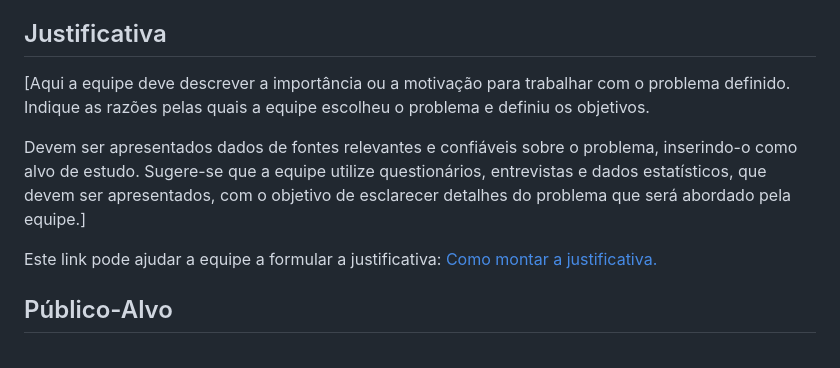
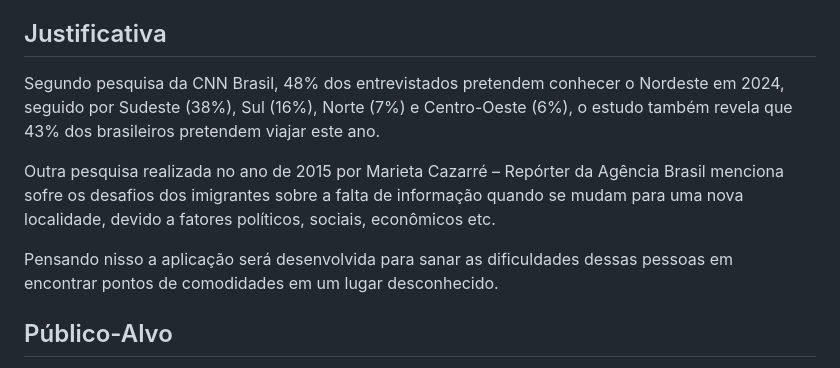
Before and after one commit to ICEI-PUC-Minas-PMV-ADS/pmv-ads-2024-1-e1-proj-web-t8-pmv-ads-2024-1-e1-projmyplaces, a Markdown page: documentos/01-Documentação de Contexto.md, the part around the change. Drawn GitHub-style.

```diff
--- a/documentos/01-Documentação de Contexto.md
+++ b/documentos/01-Documentação de Contexto.md
@@ -62,11 +62,17 @@ comunidade virtual que compartilhe experiências e conhecimentos sobre os destin
 
 ## Justificativa
 
-[Aqui a equipe deve descrever a importância ou a motivação para trabalhar com o problema definido. Indique as razões pelas quais a equipe escolheu o problema e definiu os objetivos.
+Segundo pesquisa da CNN Brasil, 48% dos entrevistados pretendem conhecer o
+Nordeste em 2024, seguido por Sudeste (38%), Sul (16%), Norte (7%) e Centro-Oeste (6%), o
+estudo também revela que 43% dos brasileiros pretendem viajar este ano.
 
-Devem ser apresentados dados de fontes relevantes e confiáveis sobre o problema, inserindo-o como alvo de estudo. Sugere-se que a equipe utilize questionários, entrevistas e dados estatísticos, que devem ser apresentados, com o objetivo de esclarecer detalhes do problema que será abordado pela equipe.]
+Outra pesquisa realizada no ano de 2015 por Marieta Cazarré – Repórter da Agência
+Brasil menciona sofre os desafios dos imigrantes sobre a falta de informação quando se
+mudam para uma nova localidade, devido a fatores políticos, sociais, econômicos etc.
 
-Este link pode ajudar a equipe a formular a justificativa: [Como montar a justificativa.](https://guiadamonografia.com.br/como-montar-justificativa-do-tcc/)
+Pensando nisso a aplicação será desenvolvida para sanar as dificuldades dessas pessoas em
+encontrar pontos de comodidades em um lugar desconhecido.
+
 
 ## Público-Alvo
 
```
